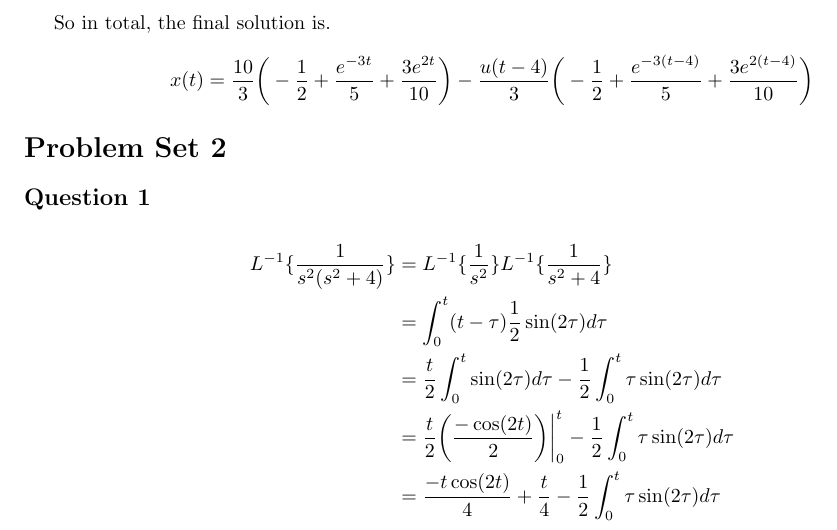
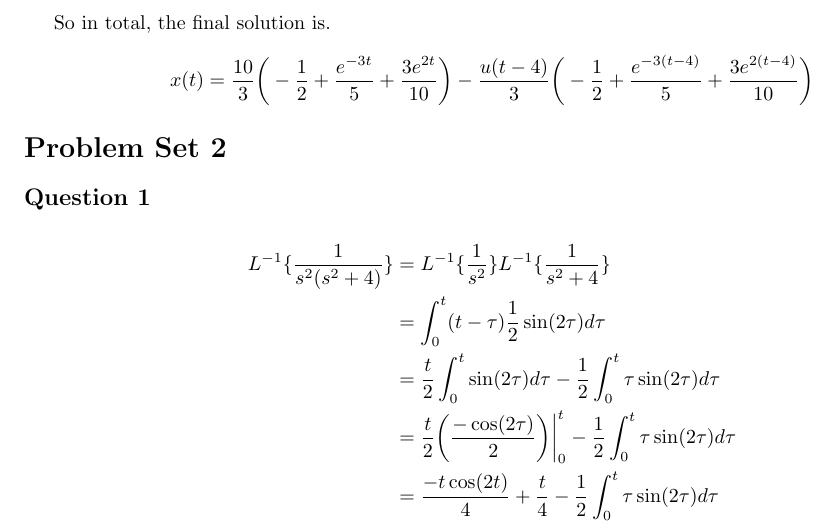
Before and after one commit to tpcstld/math213, a LaTeX document (a7/a7.answers.tex): part of page 4 of 9, cut so that both start at the same text. Compiled offline with pdfLaTeX.

Commit message:
Fix t to tau

```diff
--- a/a7/a7.answers.tex
+++ b/a7/a7.answers.tex
@@ -141,7 +141,7 @@ $$x(t) = \frac{10}{3}\bigg(-\frac{1}{2} + \frac{e^{-3t}}{5} + \frac{3e^{2t}}{10}
     L^{-1}\{\frac{1}{s^2(s^2+4)}\} &= L^{-1}\{\frac{1}{s^2}\}L^{-1}\{\frac{1}{s^2+4}\} \\
     &= \int_0^t (t-\tau) \frac{1}{2} \sin(2\tau) d\tau \\
     &= \frac{t}{2} \int_0^t \sin(2\tau) d\tau - \frac{1}{2}\int_0^t \tau \sin(2\tau) d\tau \\
-    &= \frac{t}{2}\bigg(\frac{-\cos(2t)}{2}\bigg)\bigg|_0^t - \frac{1}{2} \int_0^t \tau \sin(2\tau) d\tau \\
+    &= \frac{t}{2}\bigg(\frac{-\cos(2\tau)}{2}\bigg)\bigg|_0^t - \frac{1}{2} \int_0^t \tau \sin(2\tau) d\tau \\
     &= \frac{-t\cos(2t)}{4} + \frac{t}{4} - \frac{1}{2} \int_0^t \tau \sin(2\tau) d\tau
 \end{align*}
 Using integration by parts,
```
Also changed, not shown: a7/a7.answers.pdf.
